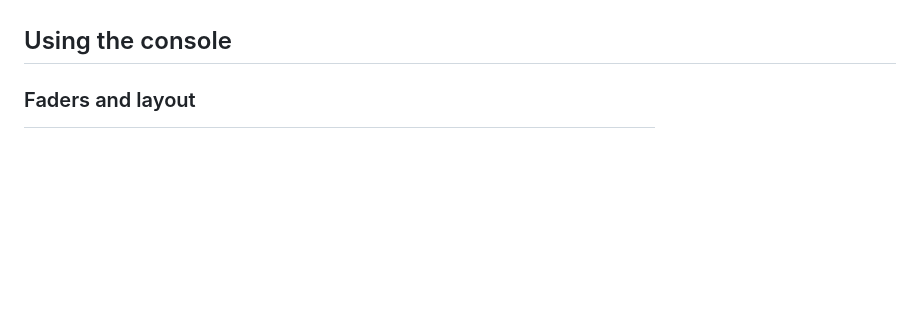
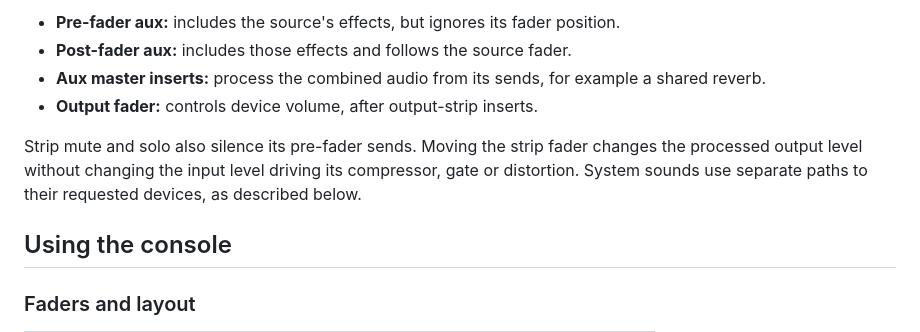
Before and after one commit to awalland/alixer, a Markdown page: README.md, the part around one of its changes. GitHub-like rendering; blank space fills up the shorter version.

Commit message:
Document signal flow, inserts and pre/post-fader aux sends

```diff
--- a/README.md
+++ b/README.md
@@ -57,3 +104,13 @@ are retained; device volumes and unrelated user settings are left as they are.
+- **Pre-fader aux:** includes the source's effects, but ignores its fader position.
+- **Post-fader aux:** includes those effects and follows the source fader.
+- **Aux master inserts:** process the combined audio from its sends, for example
+  a shared reverb.
+- **Output fader:** controls device volume, after output-strip inserts.
+
+Strip mute and solo also silence its pre-fader sends. Moving the strip fader
+changes the processed output level without changing the input level driving its
+compressor, gate or distortion. System sounds use separate paths to their
+requested devices, as described below.
 
 ## Using the console
 
```
Also changed, not shown: other parts of README.md (+86 -8 lines), packaging/rpm/README.md (+1 -1 lines), img/screenshot.jpg (deleted), img/screenshot.png (added), 6 other files.
